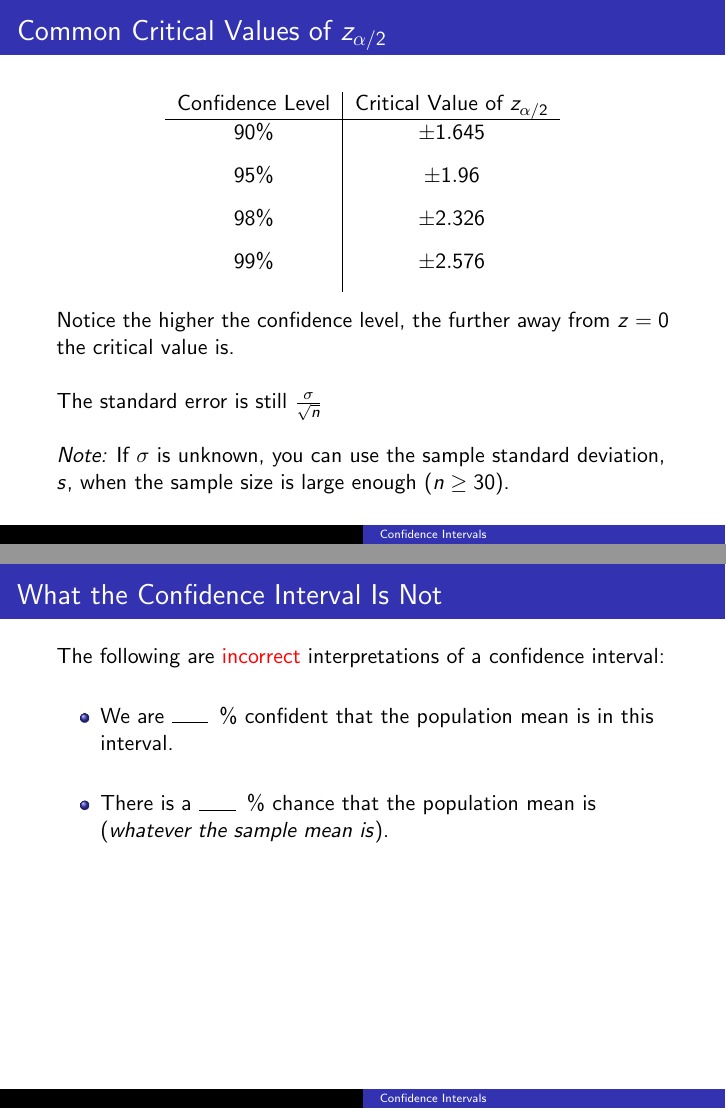
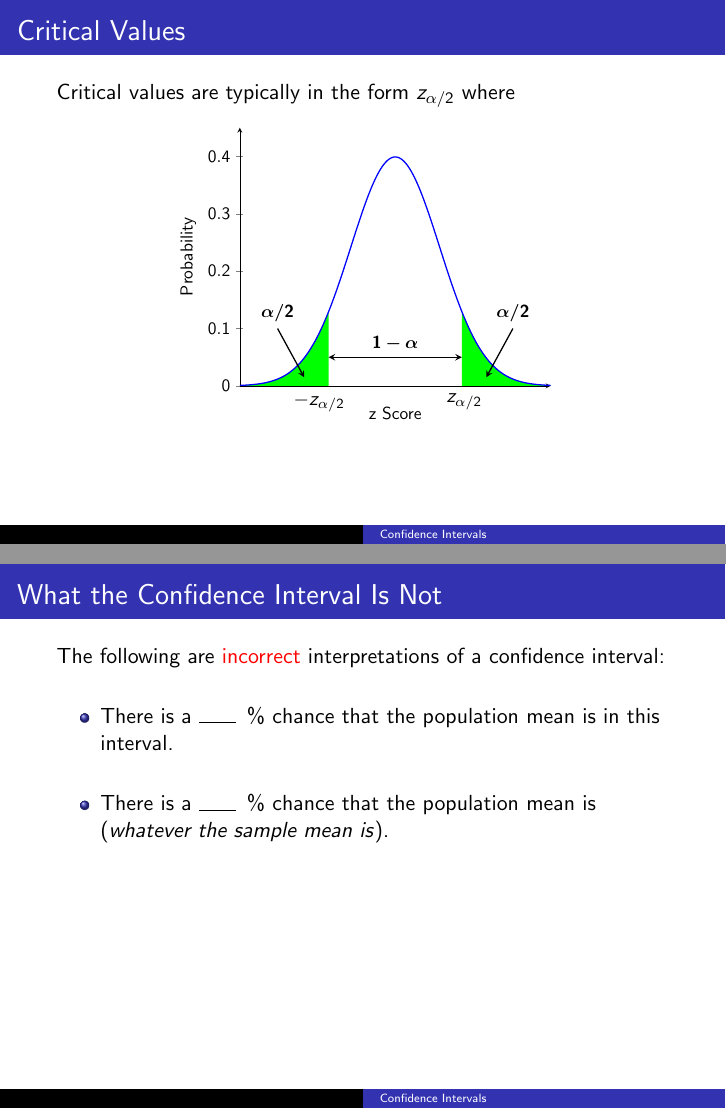
Before and after one commit to BryanBain/Statistics, LaTeX slides (Beamer_Slides/Confidence_Intervals.tex): pages 21 and 46 of 82 before the commit and pages 13 and 45 of 81 after it, joined at a grey line. Compiled offline with pdfLaTeX.

Commit message:
finished confidence intervals

```diff
--- a/Beamer_Slides/Confidence_Intervals.tex
+++ b/Beamer_Slides/Confidence_Intervals.tex
@@ -86,6 +86,8 @@ xtick style={draw=none}, xlabel = {z Score}, ylabel = {Probability}
 \draw [->,>=stealth,thick] (axis cs: -2.65,0.1) node [above] {$\bm{\alpha/2}$} -- (axis cs: -2.05,0.015);
 \draw [->,>=stealth,thick] (axis cs: 2.65,0.1) node [above] {$\bm{\alpha/2}$} -- (axis cs: 2.05,0.015);
 \end{axis}
+\node at (1.75,0) [below] {\small $-z_{\alpha/2}$};
+\node at (4.95,0) [below] {\small $z_{\alpha/2}$};
 \end{tikzpicture}
 \end{center}
 \end{frame}
@@ -160,14 +162,14 @@ Suppose we take a sample of 45 gas prices and find the mean price per gallon is
 
 Increasing the sample size decreases the standard error. \newline\\	\pause
 
-By doing so, we decrease the width of our confidence interval, while still keeping the confidence level the same. \newline\\	\pause
+By doing so, we decrease the width of our confidence interval, while still keeping the confidence level the same.
 \end{frame}
 
 
 \begin{frame}{What the Confidence Interval Is Not}
 The following are \alert{incorrect} interpretations of a confidence interval:	\newline\\
 \begin{itemize}
-	\item<2-> We are \makebox[0.65cm]{\hrulefill}\, \% confident that the population mean is in this interval.	\newline\\
+	\item<2-> There is a \makebox[0.65cm]{\hrulefill}\, \% chance that the population mean is in this interval.	\newline\\
 	\item<3-> There is a \makebox[0.65cm]{\hrulefill}\, \% chance that the population mean is (\textit{whatever the sample mean is}).
 \end{itemize}
 \end{frame}
```
Also changed, not shown: Beamer_Slides/Confidence_Intervals.pdf.
